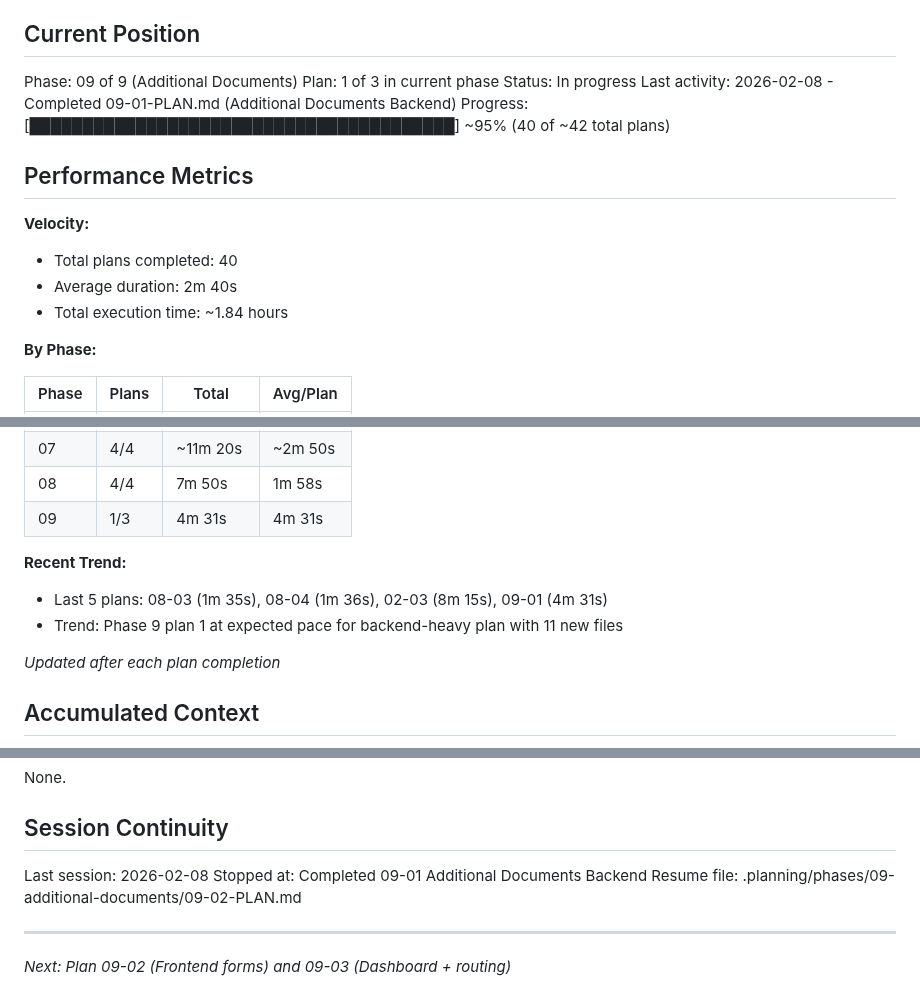
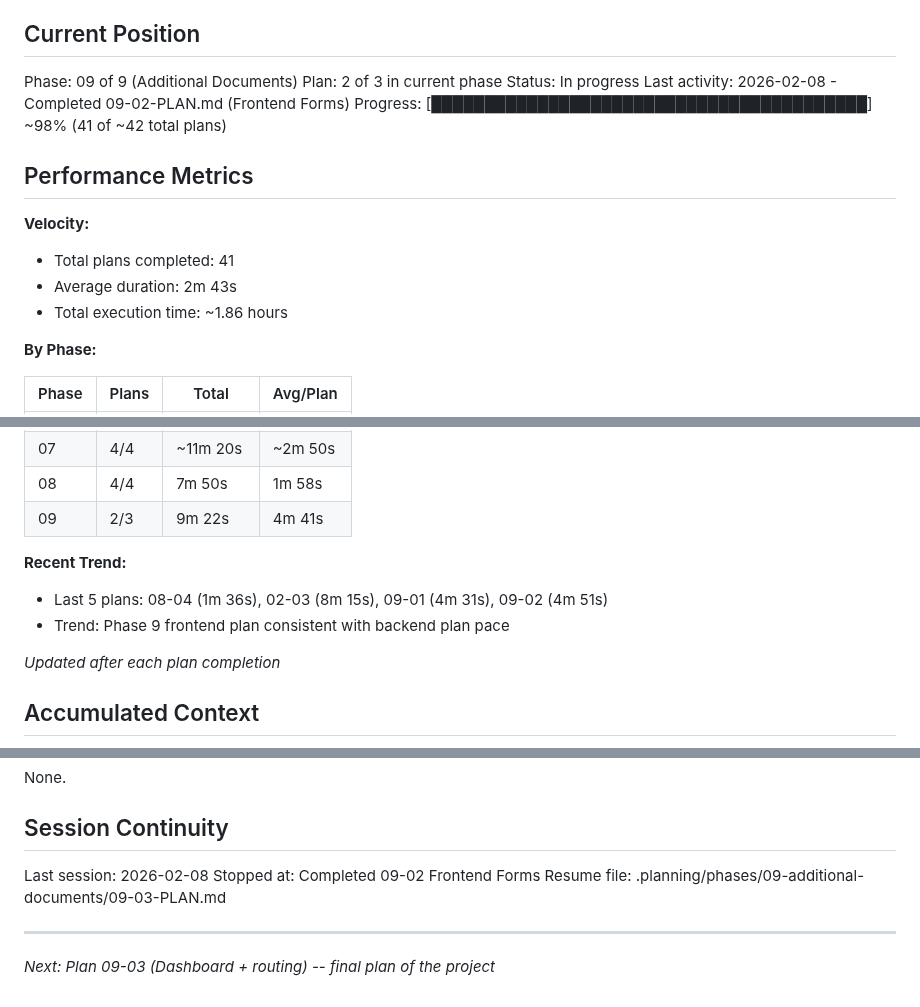
Before and after one commit to yourdesigncoza/wdi, a Markdown page: .planning/STATE.md, 3 parts joined by grey strips. Rendered like a GitHub page.

Commit message:
docs(09-02): complete frontend forms plan
Generated by John @ YourDesign.co.za

```diff
--- a/.planning/STATE.md
+++ b/.planning/STATE.md
@@ -10,17 +10,17 @@ See: .planning/PROJECT.md (updated 2026-02-05)
 ## Current Position
 
 Phase: 09 of 9 (Additional Documents)
-Plan: 1 of 3 in current phase
+Plan: 2 of 3 in current phase
 Status: In progress
-Last activity: 2026-02-08 - Completed 09-01-PLAN.md (Additional Documents Backend)
-Progress: [████████████████████████████████████████] ~95% (40 of ~42 total plans)
+Last activity: 2026-02-08 - Completed 09-02-PLAN.md (Frontend Forms)
+Progress: [█████████████████████████████████████████] ~98% (41 of ~42 total plans)
 
 ## Performance Metrics
 
 **Velocity:**
-- Total plans completed: 40
-- Average duration: 2m 40s
-- Total execution time: ~1.84 hours
+- Total plans completed: 41
+- Average duration: 2m 43s
+- Total execution time: ~1.86 hours
 
 **By Phase:**
 
@@ -35,11 +35,11 @@ Progress: [███████████████████████
 | 06 | 4/4 | ~14m 24s | ~3m 36s |
 | 07 | 4/4 | ~11m 20s | ~2m 50s |
 | 08 | 4/4 | 7m 50s | 1m 58s |
-| 09 | 1/3 | 4m 31s | 4m 31s |
+| 09 | 2/3 | 9m 22s | 4m 41s |
 
 **Recent Trend:**
-- Last 5 plans: 08-03 (1m 35s), 08-04 (1m 36s), 02-03 (8m 15s), 09-01 (4m 31s)
-- Trend: Phase 9 plan 1 at expected pace for backend-heavy plan with 11 new files
+- Last 5 plans: 08-04 (1m 36s), 02-03 (8m 15s), 09-01 (4m 31s), 09-02 (4m 51s)
+- Trend: Phase 9 frontend plan consistent with backend plan pace
 
 *Updated after each plan completion*
 
@@ -172,8 +172,8 @@ None.
 ## Session Continuity
 
 Last session: 2026-02-08
-Stopped at: Completed 09-01 Additional Documents Backend
-Resume file: .planning/phases/09-additional-documents/09-02-PLAN.md
+Stopped at: Completed 09-02 Frontend Forms
+Resume file: .planning/phases/09-additional-documents/09-03-PLAN.md
 
 ---
-*Next: Plan 09-02 (Frontend forms) and 09-03 (Dashboard + routing)*
+*Next: Plan 09-03 (Dashboard + routing) -- final plan of the project*
```
Also changed, not shown: 1 other file.
